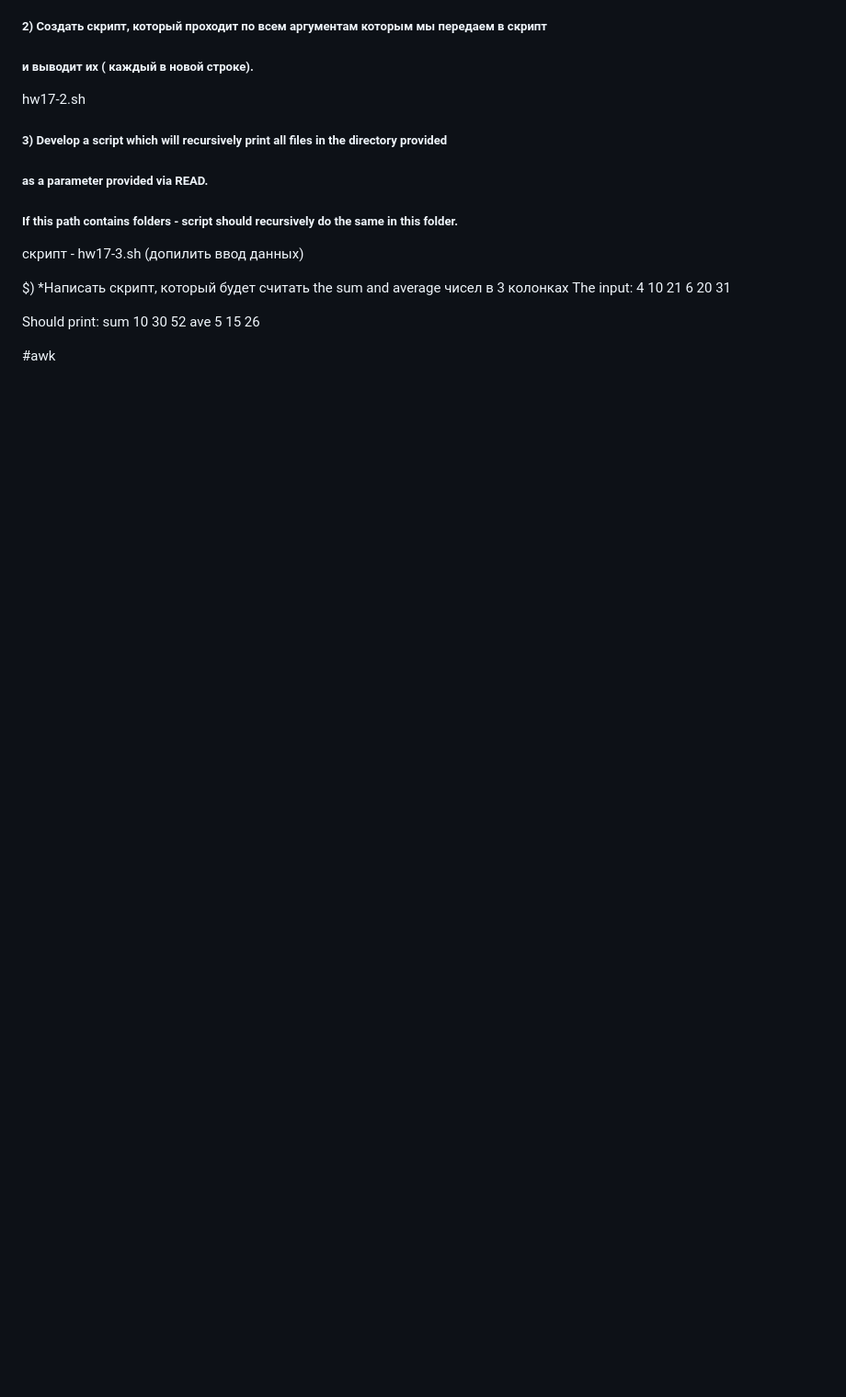
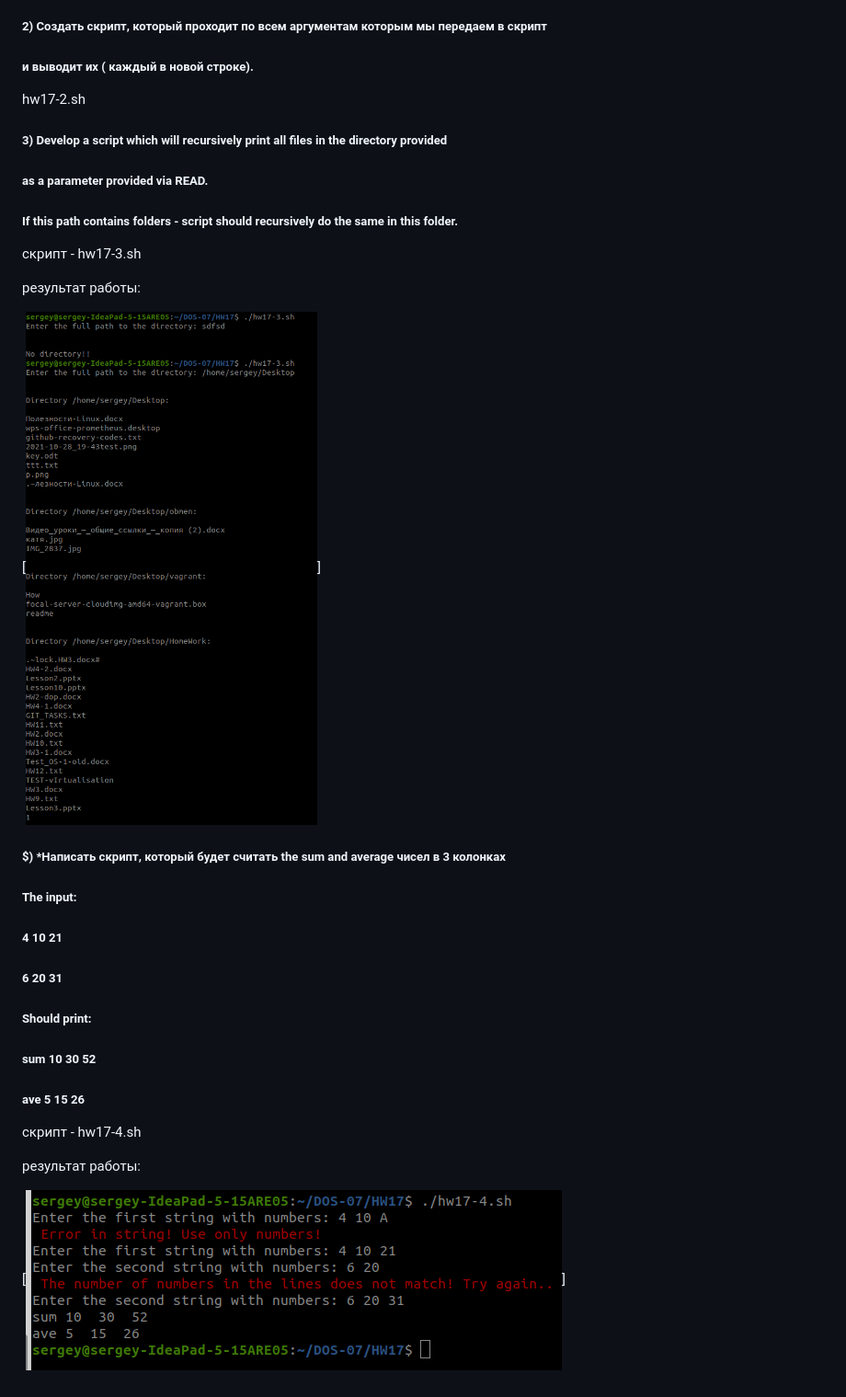
Before and after one commit to serwol2/DOS-07, a Markdown page: HW17/README.md, the part around the change. Shown at 92% size. Drawn GitHub-style; pictures changed too: HW17/PrintScreen-HW17-3.png (added), HW17/PrintScreen-HW17-4.png (added); blank space fills up the shorter version.

Commit message:
HW17 is ready

```diff
--- a/HW17/README.md
+++ b/HW17/README.md
@@ -14,15 +14,25 @@ hw17-2.sh
 ##### as a parameter provided via READ.
 ##### If this path contains folders - script should recursively do the same in this folder.
 
-скрипт - hw17-3.sh (допилить ввод данных)
+скрипт - hw17-3.sh
 
-$) *Написать скрипт, который будет считать the sum and average чисел в 3 колонках
-The input:
-4  10  21
-6  20  31
+результат работы:
 
-Should print:
-sum 10  30  52
-ave   5    15  26
+[![N|Solid](https://github.com/serwol2/DOS-07/blob/HW17/HW17/PrintScreen-HW17-3.png)]
 
-#awk
+
+
+##### $) *Написать скрипт, который будет считать the sum and average чисел в 3 колонках
+##### The input:
+##### 4  10  21
+##### 6  20  31
+
+##### Should print:
+##### sum 10  30  52
+##### ave   5    15  26
+
+скрипт - hw17-4.sh
+
+результат работы:
+
+[![N|Solid](https://github.com/serwol2/DOS-07/blob/HW17/HW17/PrintScreen-HW17-4.png)]
```
Also changed, not shown: HW17/PrintScreen-HW17-2.png (added), 3 other files.
